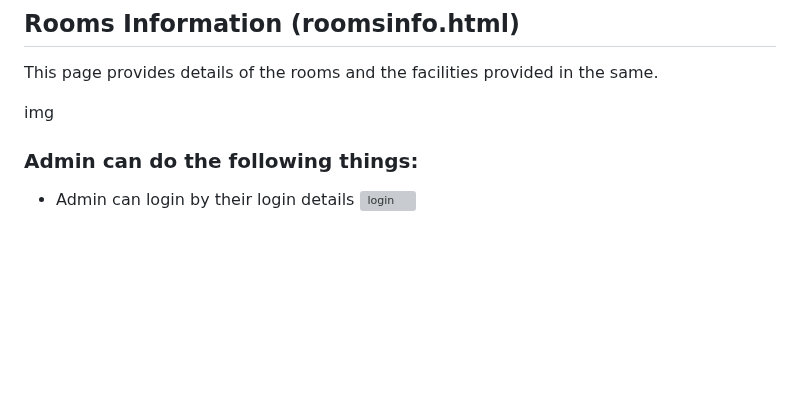
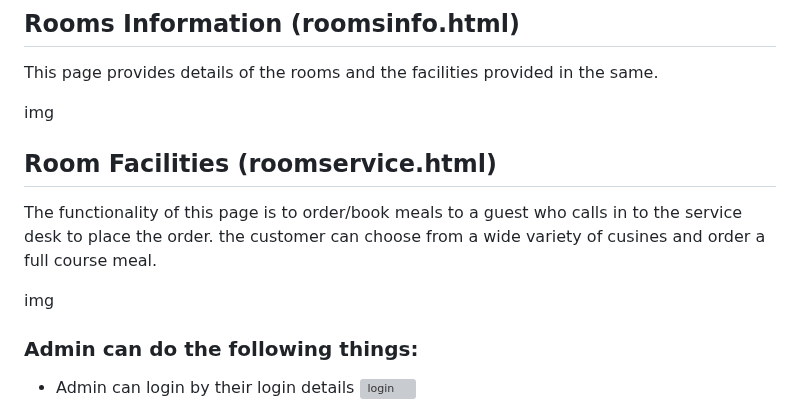
Before and after one commit to fahdkhan98/DBS-HotelManagement, a Markdown page: README.md, the part around the change. Rendered like a GitHub page; blank space fills up the shorter version; grey boxes are pictures that could not be loaded.

```diff
--- a/README.md
+++ b/README.md
@@ -52,6 +52,11 @@ This page provides details of the rooms and the facilities provided in the same.
 
 img
 
+## Room Facilities (roomservice.html)
+The functionality of this page is to order/book meals to a guest who calls in to the service desk to place the order. the customer can choose from a wide variety of cusines and order a full course meal.
+
+img
+
 
 
 
```
